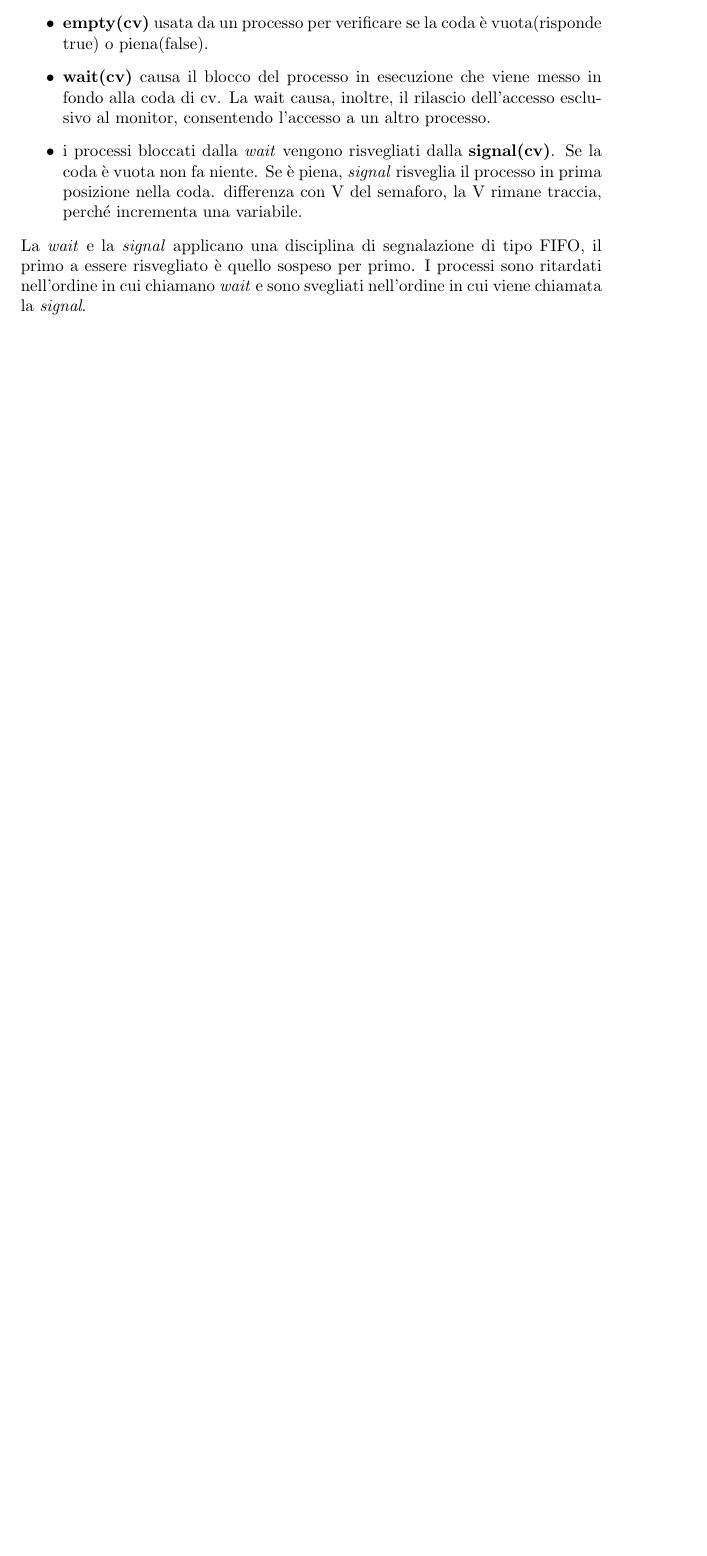
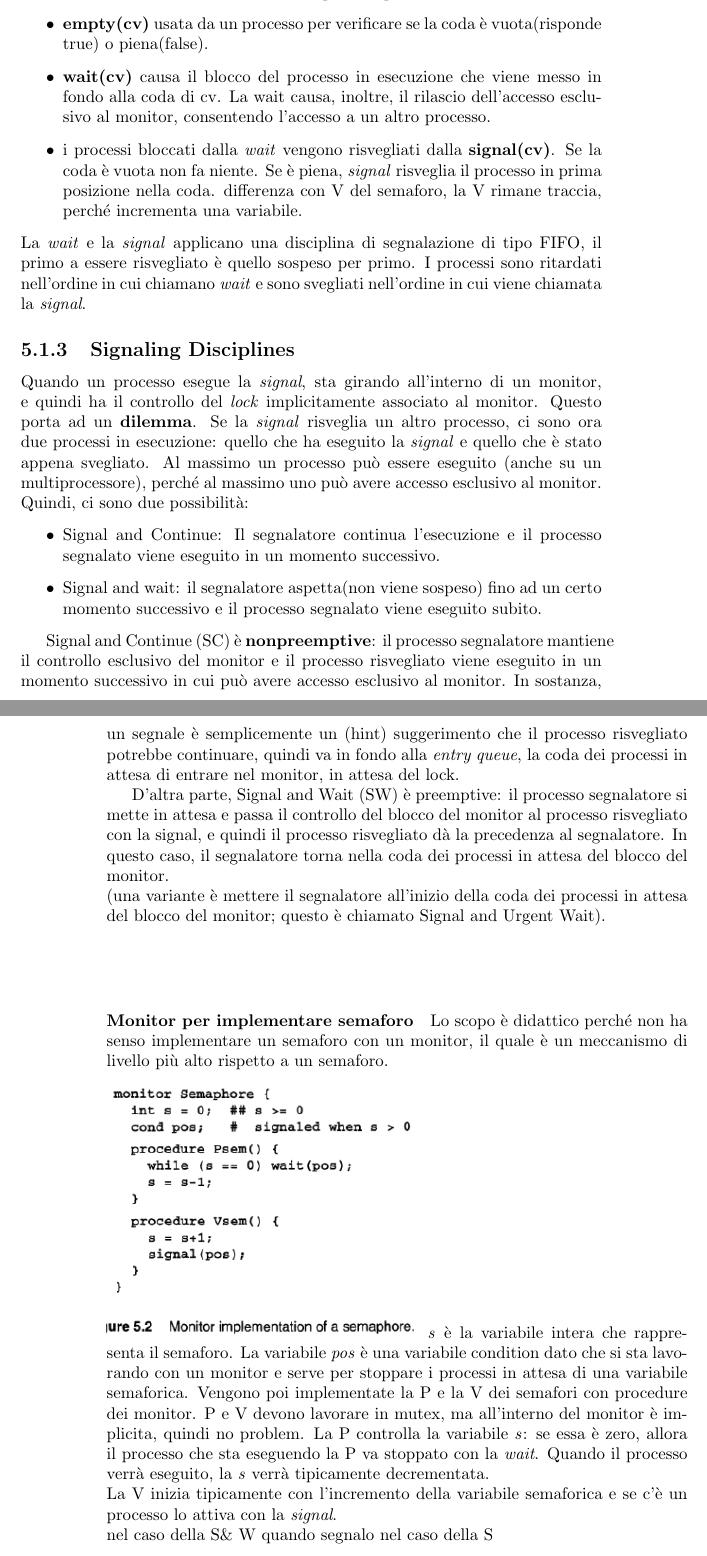
Before and after one commit to marric27/university_notes, a LaTeX book (concurrent/appunti/AppuntiSistemiConcorrenti.tex): part of page 53 of 53 before the commit and two parts of pages 53 and 54 of 54 after it, the two joined at a grey line, cut so that both start at the same text, the shorter picture padded with empty space. Compiled offline with pdfLaTeX.

Commit message:
up for windows

```diff
--- a/concurrent/appunti/AppuntiSistemiConcorrenti.tex
+++ b/concurrent/appunti/AppuntiSistemiConcorrenti.tex
@@ -970,6 +970,34 @@ differenza con V del semaforo, la V rimane traccia, perché incrementa una varia
 \end{itemize}
 La \textit{wait} e la \textit{signal} applicano una disciplina di segnalazione di tipo FIFO, il primo a essere risvegliato è quello sospeso per primo. I processi sono ritardati nell'ordine in cui chiamano \textit{wait} e sono svegliati nell'ordine in cui viene chiamata la \textit{signal}.
 
+\subsection{Signaling Disciplines}
+Quando un processo esegue la \textit{signal}, sta girando all'interno di un monitor, e quindi ha il controllo del \textit{lock} implicitamente associato al monitor. Questo porta ad un \textbf{dilemma}. Se la \textit{signal} risveglia un altro processo, ci sono ora due processi in esecuzione: quello che ha eseguito la \textit{signal} e quello che è stato appena svegliato. Al massimo un processo può essere eseguito (anche su un multiprocessore), perché al massimo uno può avere accesso esclusivo al monitor. Quindi, ci sono due possibilità:
+\begin{itemize}
+\item Signal and Continue: Il segnalatore continua l'esecuzione e il processo segnalato viene eseguito in un momento successivo.
+\item Signal and wait: il segnalatore aspetta(non viene sospeso) fino ad un certo momento successivo e il processo segnalato viene eseguito subito.
+\end{itemize}
+
+Signal and Continue (SC) è \textbf{nonpreemptive}: il processo segnalatore mantiene il controllo esclusivo del monitor e il processo risvegliato viene eseguito in un momento successivo in cui può avere accesso esclusivo al monitor. In sostanza, un segnale è semplicemente un (hint) suggerimento che il processo risvegliato potrebbe continuare, quindi va in fondo alla \textit{entry queue}, la coda dei processi in attesa di entrare nel monitor, in attesa del lock.
+
+D'altra parte, Signal and Wait (SW) è preemptive: il processo segnalatore si mette in attesa e passa il controllo del blocco del monitor al processo risvegliato con la signal, e quindi il processo risvegliato dà la precedenza al segnalatore. In questo caso, il segnalatore torna nella coda dei processi in attesa del blocco del monitor.\\ (una variante è mettere il segnalatore all'inizio della coda dei processi in attesa del blocco del monitor; questo è chiamato Signal and Urgent Wait).\\ \\ \\
+
+\paragraph{Monitor per implementare semaforo}
+Lo scopo è didattico perché non ha senso implementare un semaforo con un monitor, il quale è un meccanismo di livello più alto rispetto a un semaforo.\\ \\
+\includegraphics[scale=0.51]{img/monsem.png}
+\textit{s} è la variabile intera che rappresenta il semaforo. La variabile \textit{pos} è una variabile condition dato che si sta lavorando con un monitor e serve per stoppare i processi in attesa di una variabile semaforica.
+Vengono poi implementate la P e la V dei semafori con procedure dei monitor.
+P e V devono lavorare in mutex, ma all'interno del monitor è implicita, quindi no problem.
+La P controlla la variabile \textit{s}: se essa è zero, allora il processo che sta eseguendo la P va stoppato con la \textit{wait}. Quando il processo verrà eseguito, la \textit{s} verrà tipicamente decrementata.\\
+La V inizia tipicamente con l'incremento della variabile semaforica e se c'è un processo lo attiva con la \textit{signal}.\\
+nel caso della S\& W quando segnalo
+nel caso della S
+
+
+
+
+
+
+
 
 
 
```
Also changed, not shown: discreti/appunti/appuntiSistemiDiscreti.tex (+38 -2 lines), concurrent/appunti/img/monsem.png (added), discreti/appunti/lms.png (added), discreti/appunti/lms2.png (added).
